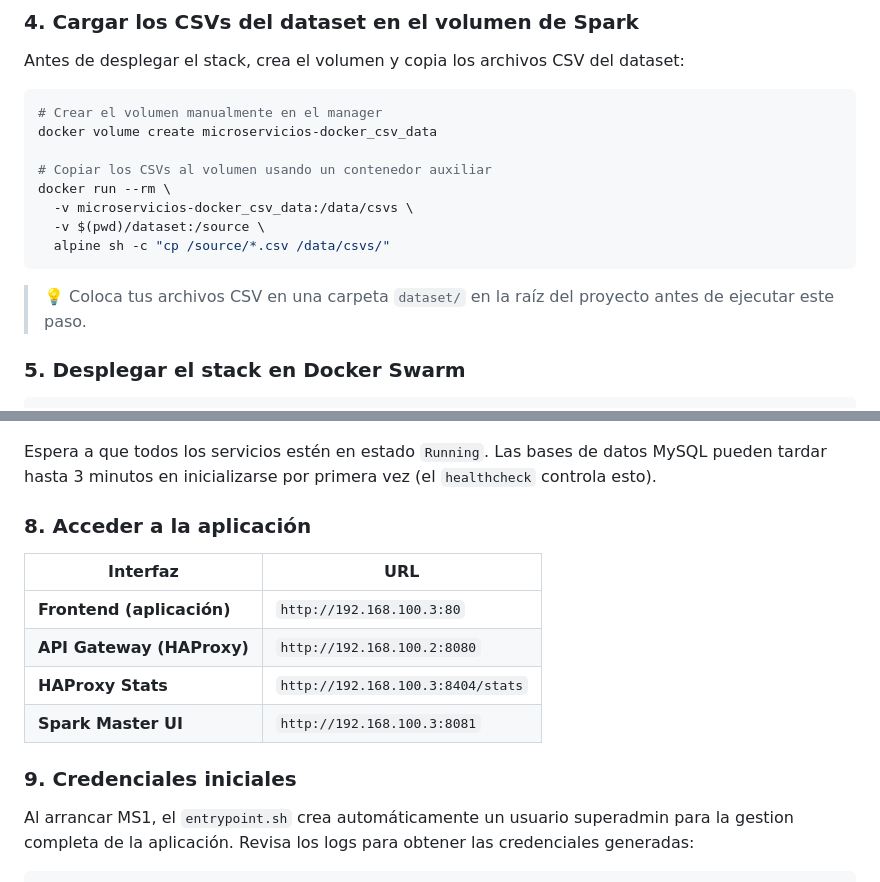
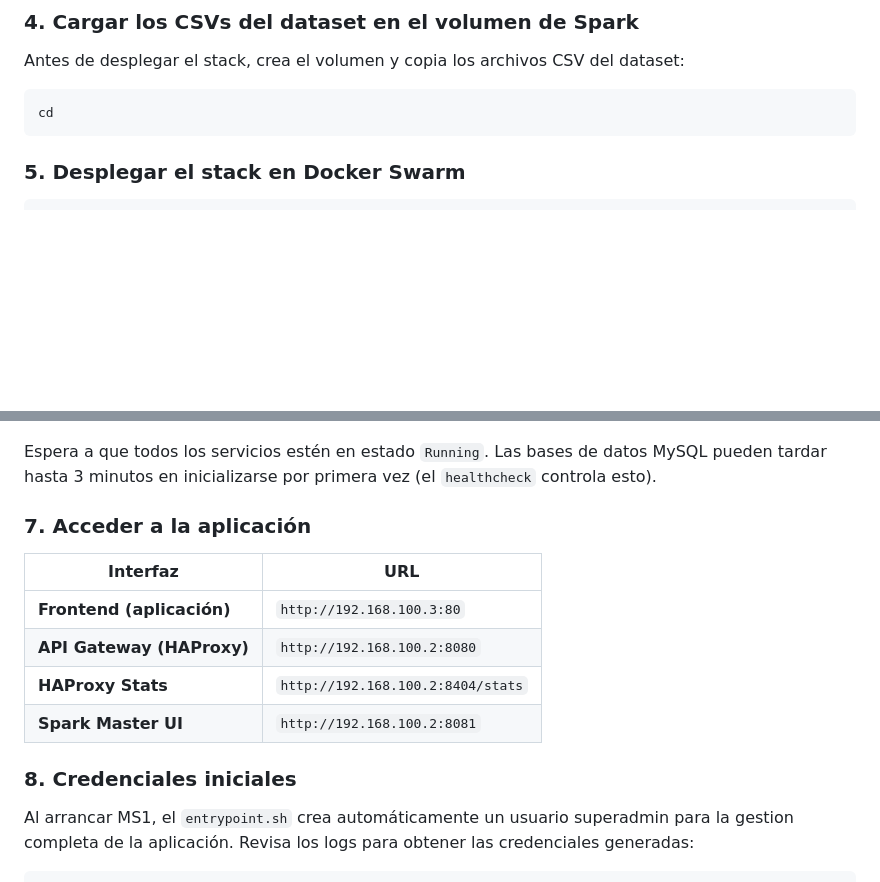
Before and after one commit to Bl4ck-Grimoire/Redechitas, a Markdown page: README.md, 2 parts joined by grey strips. Rendered like a GitHub page; blank space fills up the shorter version.

Commit message:
Documentación del proyecto

````diff
--- a/README.md
+++ b/README.md
@@ -219,17 +219,8 @@ docker node ls
 Antes de desplegar el stack, crea el volumen y copia los archivos CSV del dataset:
 
 ```bash
-# Crear el volumen manualmente en el manager
-docker volume create microservicios-docker_csv_data
-
-# Copiar los CSVs al volumen usando un contenedor auxiliar
-docker run --rm \
-  -v microservicios-docker_csv_data:/data/csvs \
-  -v $(pwd)/dataset:/source \
-  alpine sh -c "cp /source/*.csv /data/csvs/"
+cd
 ```
-
-> 💡 Coloca tus archivos CSV en una carpeta `dataset/` en la raíz del proyecto antes de ejecutar este paso.
 
 ### 5. Desplegar el stack en Docker Swarm
 
@@ -250,16 +241,16 @@ docker stack ps microservicios-docker
 
 Espera a que todos los servicios estén en estado `Running`. Las bases de datos MySQL pueden tardar hasta 3 minutos en inicializarse por primera vez (el `healthcheck` controla esto).
 
-### 8. Acceder a la aplicación
+### 7. Acceder a la aplicación
 
 | Interfaz | URL |
 |---|---|
 | **Frontend (aplicación)** | `http://192.168.100.3:80` |
 | **API Gateway (HAProxy)** | `http://192.168.100.2:8080` |
-| **HAProxy Stats** | `http://192.168.100.3:8404/stats` |
-| **Spark Master UI** | `http://192.168.100.3:8081` |
+| **HAProxy Stats** | `http://192.168.100.2:8404/stats` |
+| **Spark Master UI** | `http://192.168.100.2:8081` |
 
-### 9. Credenciales iniciales
+### 8. Credenciales iniciales
 
 Al arrancar MS1, el `entrypoint.sh` crea automáticamente un usuario superadmin para la gestion completa de la aplicación. Revisa los logs para obtener las credenciales generadas:
 
````
